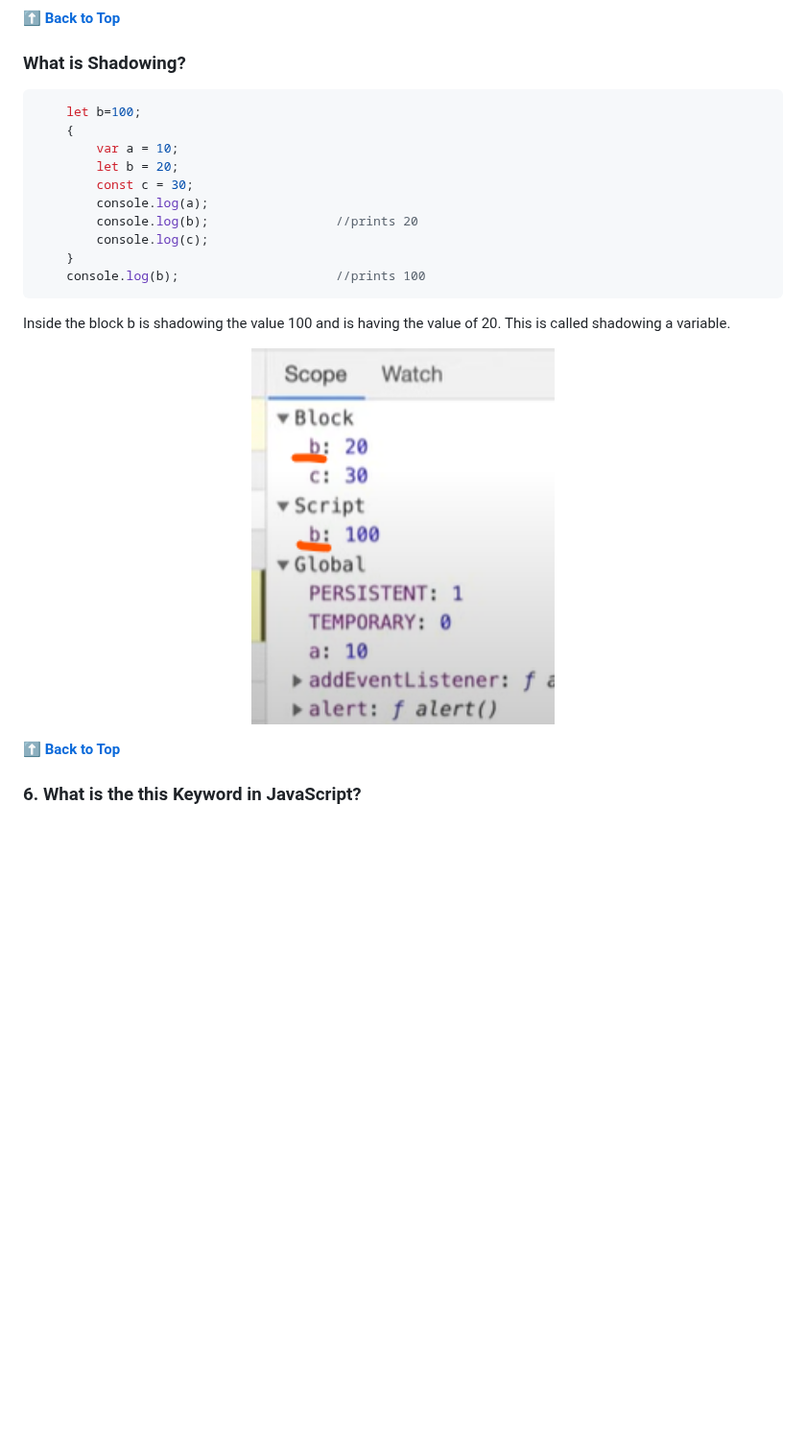
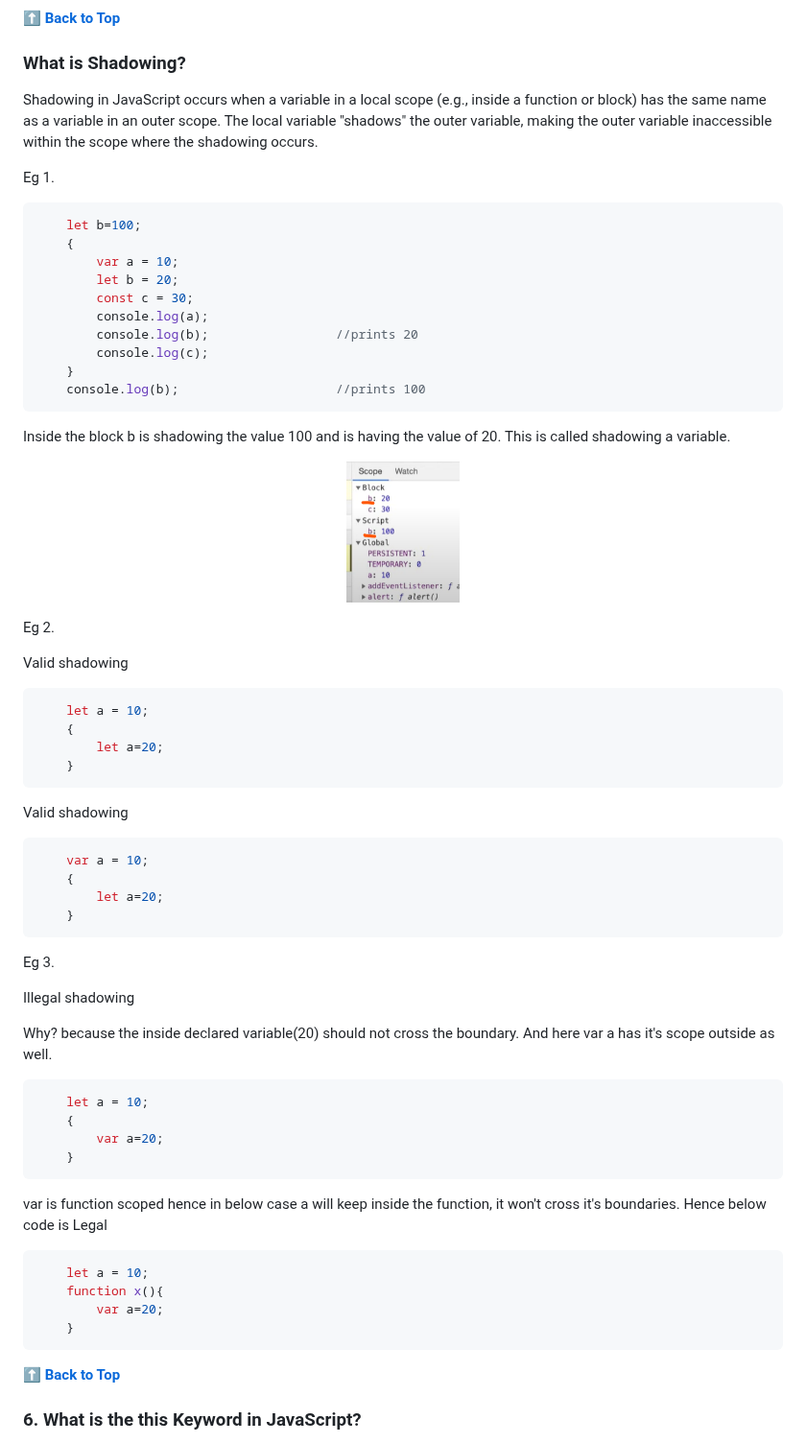
Before and after one commit to shreyaseebais/LearningJavascript, a Markdown page: README.md, the part around the change. Shown at 96% size. Rendered like a GitHub page; blank space fills up the shorter version.

Commit message:
Shadowing ex

````diff
--- a/README.md
+++ b/README.md
@@ -442,6 +442,9 @@ See how these variables occur in block/global scope while debugging :
 
 ### What is Shadowing?
 
+Shadowing in JavaScript occurs when a variable in a local scope (e.g., inside a function or block) has the same name as a variable in an outer scope. The local variable "shadows" the outer variable, making the outer variable inaccessible within the scope where the shadowing occurs.
+
+Eg 1.
 ```javascript
     let b=100;
     {
@@ -454,16 +457,56 @@ See how these variables occur in block/global scope while debugging :
     }
     console.log(b);                     //prints 100
 ```
+
 Inside the block b is shadowing the value 100 and is having the value of 20. This is called shadowing a variable.
+
 <div>
 <p align="center">
-    <img src="./images/shadowing.png" alt="Shadowing" width="40%">
+    <img src="./images/shadowing.png" alt="Shadowing" width="15%">
 </p>
 </div>
 
-
-
-
+Eg 2.
+
+Valid shadowing
+
+```javascript
+    let a = 10;
+    {
+        let a=20;
+    }
+```
+
+Valid shadowing
+
+```javascript
+    var a = 10;
+    {
+        let a=20;
+    }
+```
+
+Eg 3.
+
+Illegal shadowing
+
+Why? because the inside declared variable(20) should not cross the boundary. And here var a has it's scope outside as well.
+
+```javascript
+    let a = 10;
+    {
+        var a=20;
+    }
+```
+
+var is function scoped hence in below case a will keep inside the function, it won't cross it's boundaries.
+Hence below code is Legal
+```javascript
+    let a = 10;
+    function x(){
+        var a=20;
+    }
+```
 
 **[⬆ Back to Top](#table-of-contents)**
 
````
